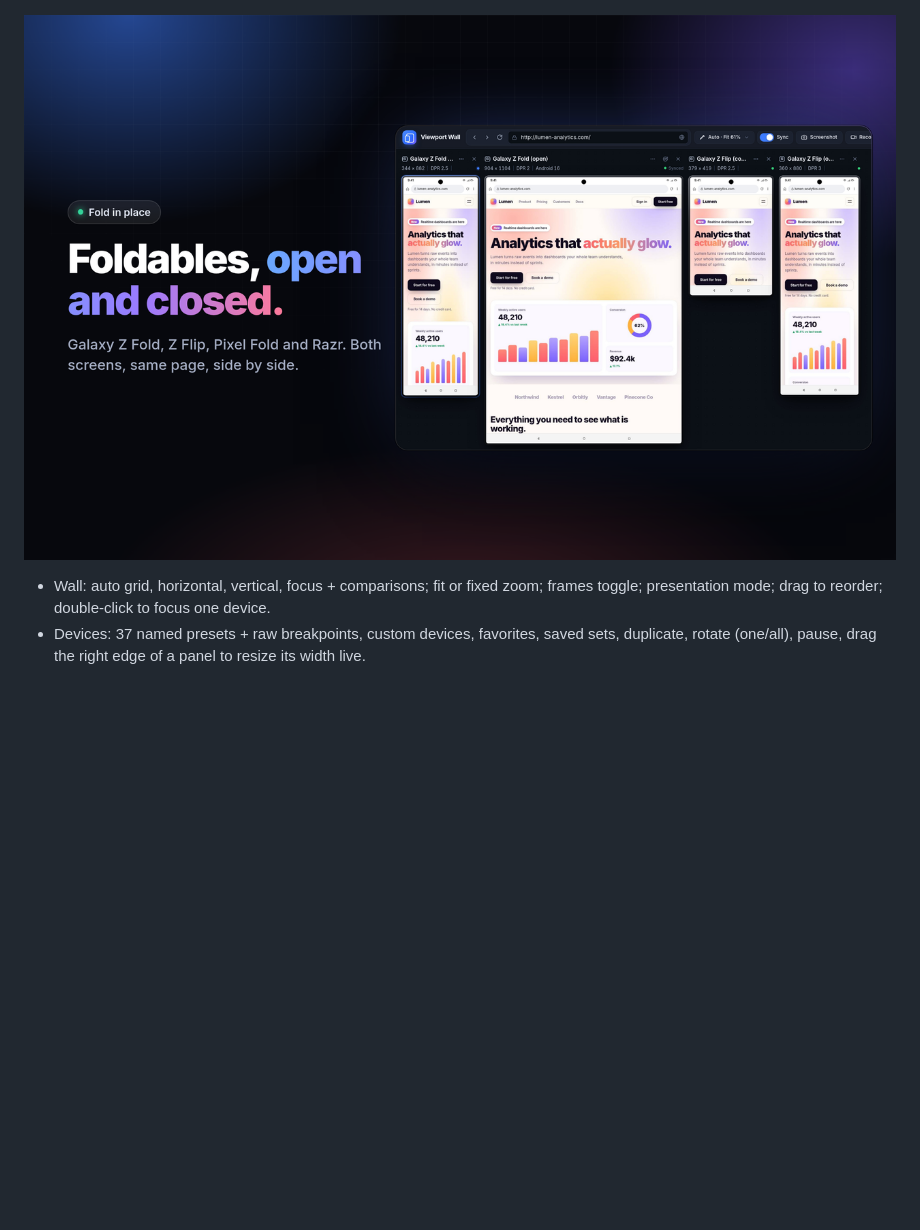
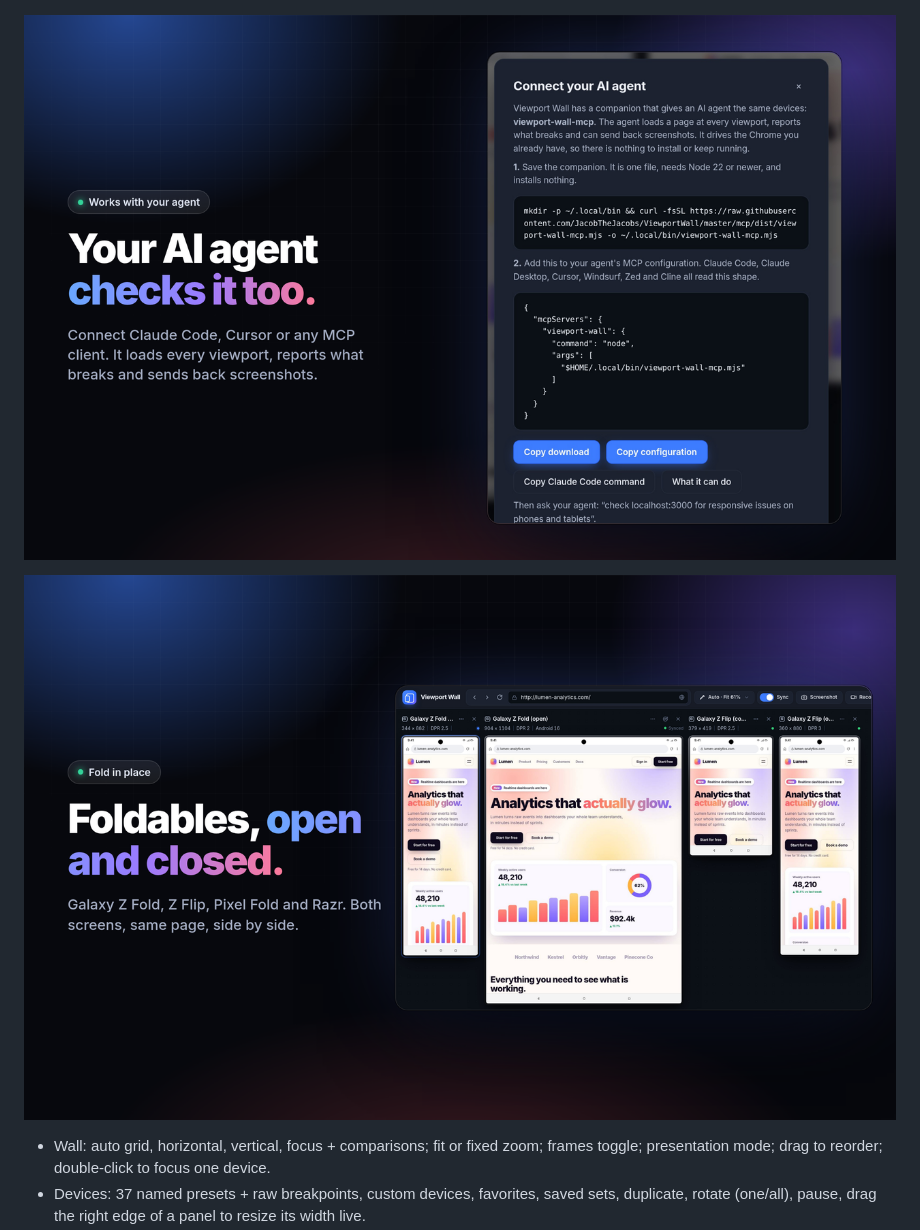
Before and after one commit to JacobTheJacobs/ViewportWall, a Markdown page: README.md, the part around the change. Drawn GitHub-style; pictures changed too: docs/store-3-agent.png (added), docs/store-4-fold.png (added); blank space fills up the shorter version.

```diff
--- a/README.md
+++ b/README.md
@@ -49,7 +49,9 @@ Realistic frames are data-driven (`frames.js`): iPhone modern (Dynamic Island, i
 
 ![Scrolling one device scrolls all of them](docs/store-2-sync.png)
 
-![Foldables open and closed side by side](docs/store-3-fold.png)
+![An AI agent connected over MCP](docs/store-3-agent.png)
+
+![Foldables open and closed side by side](docs/store-4-fold.png)
 
 - Wall: auto grid, horizontal, vertical, focus + comparisons; fit or fixed zoom; frames toggle; presentation mode; drag to reorder; double-click to focus one device.
 - Devices: 37 named presets + raw breakpoints, custom devices, favorites, saved sets, duplicate, rotate (one/all), pause, drag the right edge of a panel to resize its width live.
```
Also changed, not shown: STORE-LISTING.md (+20 -6 lines), docs/store-5-screens.png (added), docs/store-extra-devices.png (renamed from docs/store-5-devices.png), 4 other files.
